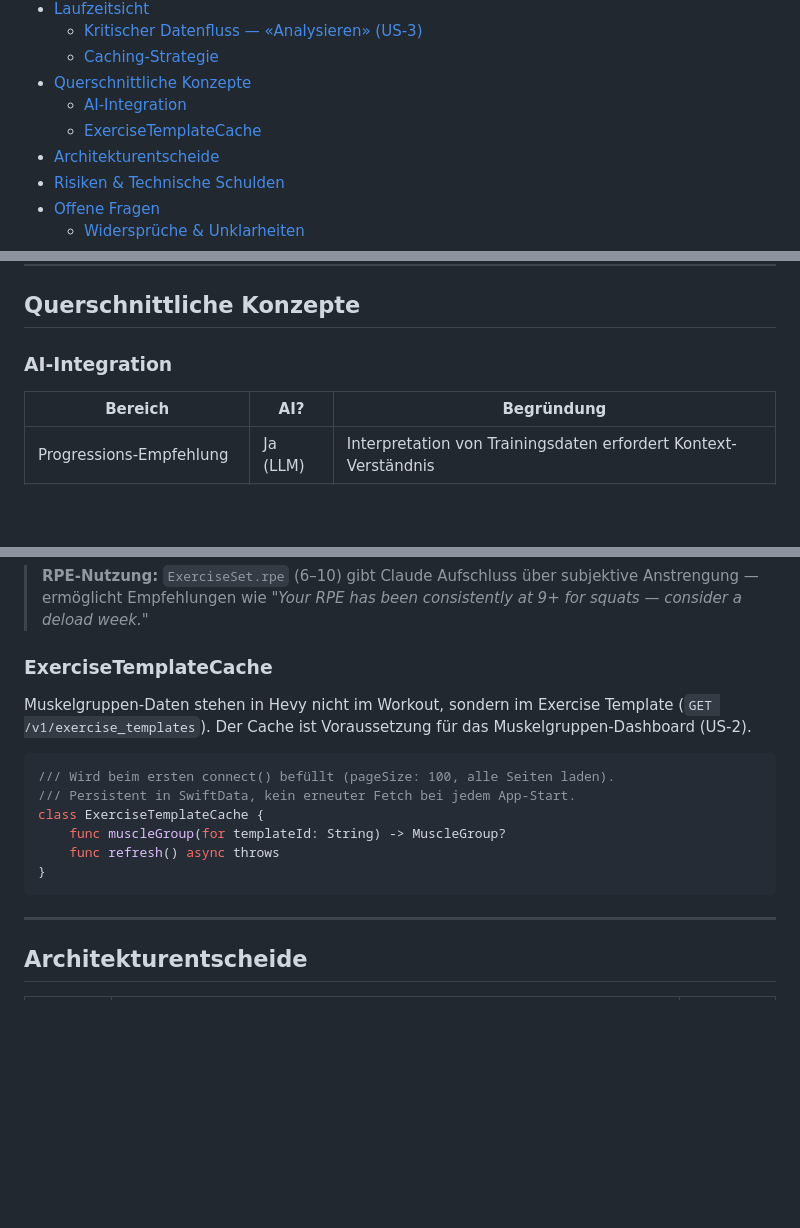
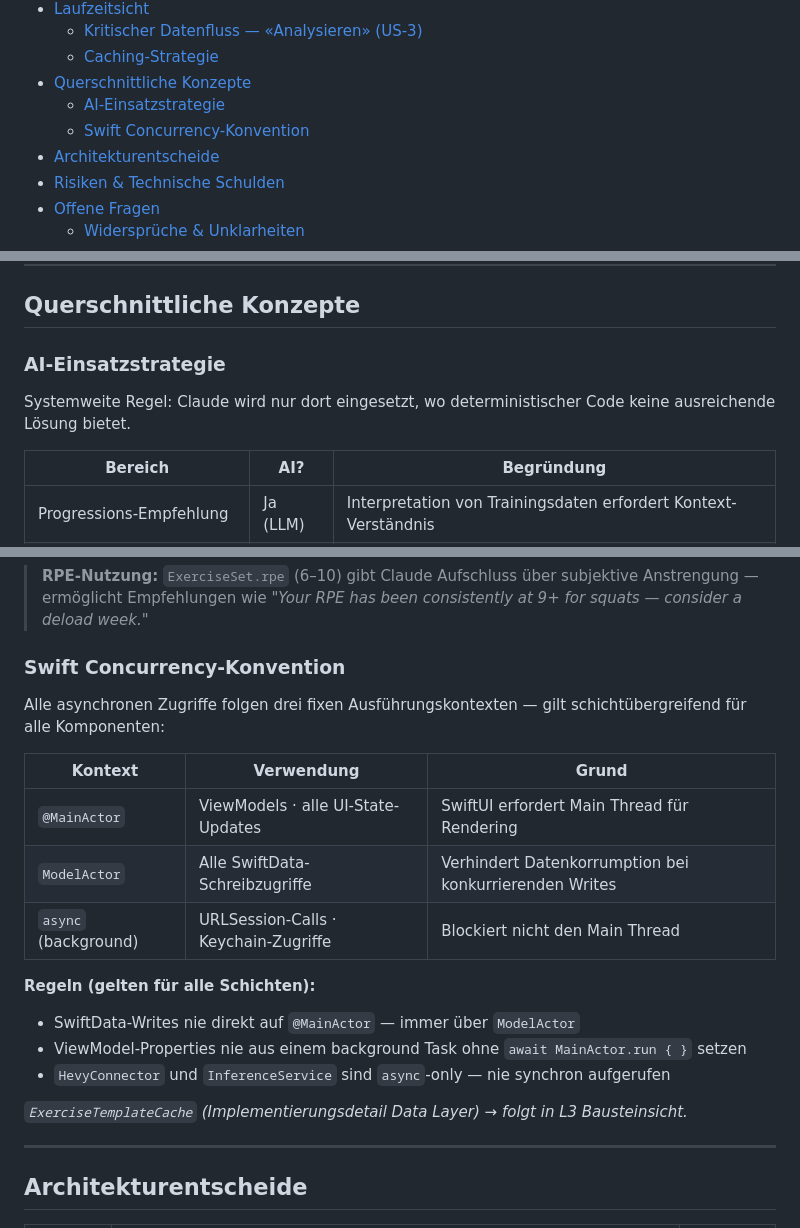
Before and after one commit to fitbuddies-cas/fitbuddy, a Markdown page: ARCHITECTURE.md, 3 parts joined by grey strips. Drawn GitHub-style; blank space fills up the shorter version.

````diff
--- a/ARCHITECTURE.md
+++ b/ARCHITECTURE.md
@@ -20,8 +20,8 @@
   - [Kritischer Datenfluss — «Analysieren» (US-3)](#kritischer-datenfluss--analysieren--us-3)
   - [Caching-Strategie](#caching-strategie)
 - [Querschnittliche Konzepte](#querschnittliche-konzepte)
-  - [AI-Integration](#ai-integration)
-  - [ExerciseTemplateCache](#exercisetemplatecache)
+  - [AI-Einsatzstrategie](#ai-einsatzstrategie)
+  - [Swift Concurrency-Konvention](#swift-concurrency-konvention)
 - [Architekturentscheide](#architekturentscheide)
 - [Risiken & Technische Schulden](#risiken--technische-schulden)
 - [Offene Fragen](#offene-fragen)
@@ -205,7 +205,9 @@ flowchart TB
 
 ## Querschnittliche Konzepte
 
-### AI-Integration
+### AI-Einsatzstrategie
+
+Systemweite Regel: Claude wird nur dort eingesetzt, wo deterministischer Code keine ausreichende Lösung bietet.
 
 | Bereich | AI? | Begründung |
 |---|---|---|
@@ -220,18 +222,22 @@ System-Prompt definiert: Verbotene Termini (Fachjargon), Ausgabeformat («1 Satz
 
 > **RPE-Nutzung:** `ExerciseSet.rpe` (6–10) gibt Claude Aufschluss über subjektive Anstrengung — ermöglicht Empfehlungen wie *"Your RPE has been consistently at 9+ for squats — consider a deload week."*
 
-### ExerciseTemplateCache
+### Swift Concurrency-Konvention
 
-Muskelgruppen-Daten stehen in Hevy nicht im Workout, sondern im Exercise Template (`GET /v1/exercise_templates`). Der Cache ist Voraussetzung für das Muskelgruppen-Dashboard (US-2).
+Alle asynchronen Zugriffe folgen drei fixen Ausführungskontexten — gilt schichtübergreifend für alle Komponenten:
 
-```swift
-/// Wird beim ersten connect() befüllt (pageSize: 100, alle Seiten laden).
-/// Persistent in SwiftData, kein erneuter Fetch bei jedem App-Start.
-class ExerciseTemplateCache {
-    func muscleGroup(for templateId: String) -> MuscleGroup?
-    func refresh() async throws
-}
-```
+| Kontext | Verwendung | Grund |
+|---|---|---|
+| `@MainActor` | ViewModels · alle UI-State-Updates | SwiftUI erfordert Main Thread für Rendering |
+| `ModelActor` | Alle SwiftData-Schreibzugriffe | Verhindert Datenkorrumption bei konkurrierenden Writes |
+| `async` (background) | URLSession-Calls · Keychain-Zugriffe | Blockiert nicht den Main Thread |
+
+**Regeln (gelten für alle Schichten):**
+- SwiftData-Writes nie direkt auf `@MainActor` — immer über `ModelActor`
+- ViewModel-Properties nie aus einem background Task ohne `await MainActor.run { }` setzen
+- `HevyConnector` und `InferenceService` sind `async`-only — nie synchron aufgerufen
+
+*`ExerciseTemplateCache` (Implementierungsdetail Data Layer) → folgt in L3 Bausteinsicht.*
 
 ---
 
````
Also changed, not shown: other parts of ARCHITECTURE.md (+1 -2 lines), ADRs/ADR-004-no-backend-proxy-poc.md (+5 -8 lines), ADRs/ADR-005-claude-api-usa-with-dpa.md (+1 -2 lines).
